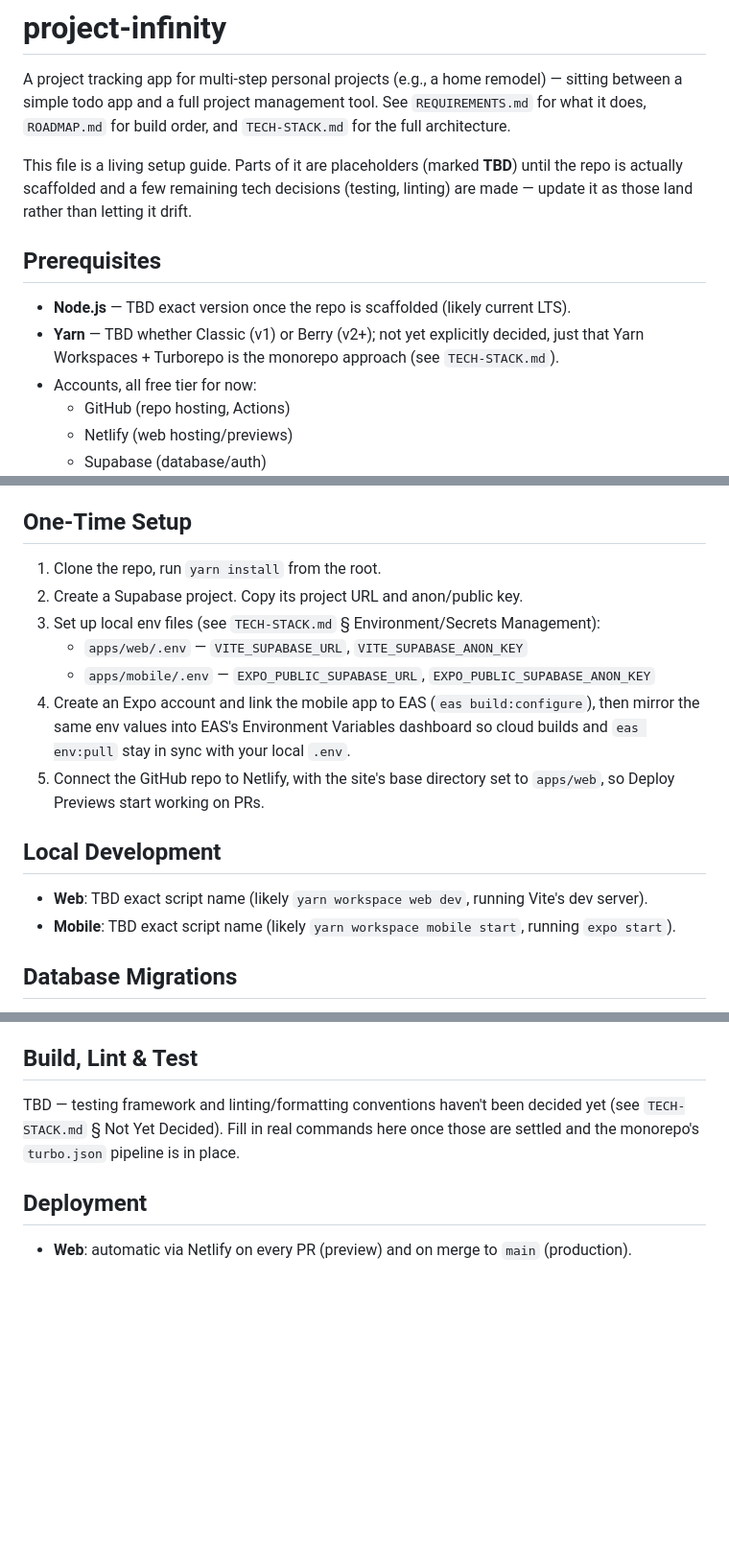
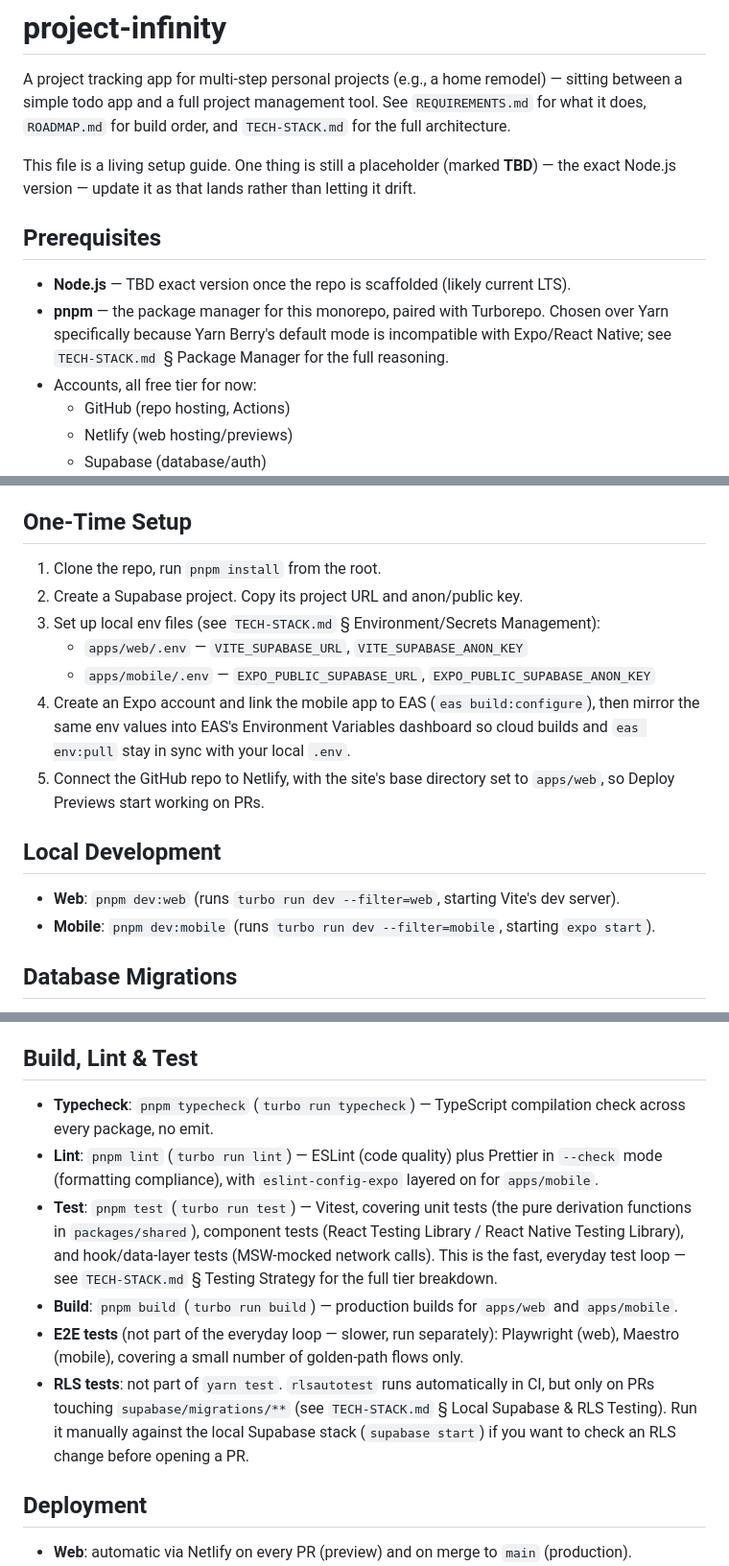
Before and after one commit to veggie2u/project-infinity, a Markdown page: README.md, 3 parts joined by grey strips. Shown at 96% size. Drawn GitHub-style; blank space fills up the shorter version.

Commit message:
switch to pnpm

```diff
--- a/README.md
+++ b/README.md
@@ -2,12 +2,12 @@
 
 A project tracking app for multi-step personal projects (e.g., a home remodel) — sitting between a simple todo app and a full project management tool. See `REQUIREMENTS.md` for what it does, `ROADMAP.md` for build order, and `TECH-STACK.md` for the full architecture.
 
-This file is a living setup guide. Parts of it are placeholders (marked **TBD**) until the repo is actually scaffolded and a few remaining tech decisions (testing, linting) are made — update it as those land rather than letting it drift.
+This file is a living setup guide. One thing is still a placeholder (marked **TBD**) — the exact Node.js version — update it as that lands rather than letting it drift.
 
 ## Prerequisites
 
 - **Node.js** — TBD exact version once the repo is scaffolded (likely current LTS).
-- **Yarn** — TBD whether Classic (v1) or Berry (v2+); not yet explicitly decided, just that Yarn Workspaces + Turborepo is the monorepo approach (see `TECH-STACK.md`).
+- **pnpm** — the package manager for this monorepo, paired with Turborepo. Chosen over Yarn specifically because Yarn Berry's default mode is incompatible with Expo/React Native; see `TECH-STACK.md` § Package Manager for the full reasoning.
 - Accounts, all free tier for now:
   - GitHub (repo hosting, Actions)
   - Netlify (web hosting/previews)
@@ -20,7 +20,7 @@ This file is a living setup guide. Parts of it are placeholders (marked **TBD**)
 
 ## One-Time Setup
 
-1. Clone the repo, run `yarn install` from the root.
+1. Clone the repo, run `pnpm install` from the root.
 2. Create a Supabase project. Copy its project URL and anon/public key.
 3. Set up local env files (see `TECH-STACK.md` § Environment/Secrets Management):
    - `apps/web/.env` — `VITE_SUPABASE_URL`, `VITE_SUPABASE_ANON_KEY`
@@ -30,8 +30,8 @@ This file is a living setup guide. Parts of it are placeholders (marked **TBD**)
 
 ## Local Development
 
-- **Web**: TBD exact script name (likely `yarn workspace web dev`, running Vite's dev server).
-- **Mobile**: TBD exact script name (likely `yarn workspace mobile start`, running `expo start`).
+- **Web**: `pnpm dev:web` (runs `turbo run dev --filter=web`, starting Vite's dev server).
+- **Mobile**: `pnpm dev:mobile` (runs `turbo run dev --filter=mobile`, starting `expo start`).
 
 ## Database Migrations
 
@@ -48,7 +48,12 @@ Full reasoning in `TECH-STACK.md` § Backend/Database/Auth and § Local Supabase
 
 ## Build, Lint & Test
 
-TBD — testing framework and linting/formatting conventions haven't been decided yet (see `TECH-STACK.md` § Not Yet Decided). Fill in real commands here once those are settled and the monorepo's `turbo.json` pipeline is in place.
+- **Typecheck**: `pnpm typecheck` (`turbo run typecheck`) — TypeScript compilation check across every package, no emit.
+- **Lint**: `pnpm lint` (`turbo run lint`) — ESLint (code quality) plus Prettier in `--check` mode (formatting compliance), with `eslint-config-expo` layered on for `apps/mobile`.
+- **Test**: `pnpm test` (`turbo run test`) — Vitest, covering unit tests (the pure derivation functions in `packages/shared`), component tests (React Testing Library / React Native Testing Library), and hook/data-layer tests (MSW-mocked network calls). This is the fast, everyday test loop — see `TECH-STACK.md` § Testing Strategy for the full tier breakdown.
+- **Build**: `pnpm build` (`turbo run build`) — production builds for `apps/web` and `apps/mobile`.
+- **E2E tests** (not part of the everyday loop — slower, run separately): Playwright (web), Maestro (mobile), covering a small number of golden-path flows only.
+- **RLS tests**: not part of `yarn test`. `rlsautotest` runs automatically in CI, but only on PRs touching `supabase/migrations/**` (see `TECH-STACK.md` § Local Supabase & RLS Testing). Run it manually against the local Supabase stack (`supabase start`) if you want to check an RLS change before opening a PR.
 
 ## Deployment
 
```
Also changed, not shown: TECH-STACK.md (+4 -3 lines).
